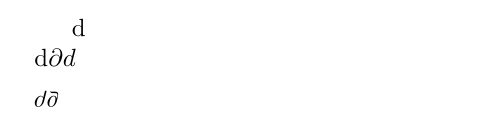
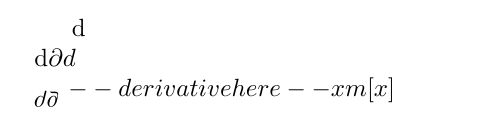
Before and after one commit to JesseStraat/MoreDerivatives, a LaTeX document (src/MoreDerivatives.tex, which reads src/MoreDerivatives.sty): part of the page, cut so that both start at the same text. Compiled offline with pdfLaTeX.

Commit message:
Added derivative and default to \differential

```diff
--- a/src/MoreDerivatives.sty
+++ b/src/MoreDerivatives.sty
@@ -21,11 +21,8 @@
 
 \ProcessKeyvalOptions*
 
-\NewDocumentCommand{\differential}{ o }{
-    \IfNoValueTF{#1}
-    {\def\type{\MoreDerivatives@default}}
-    {\def\type{#1}}
-    \IfStrEqCase{\type}{% Differential options
+\NewDocumentCommand{\differential}{ O{\MoreDerivatives@default} }{
+    \IfStrEqCase{#1}{% Differential options
         {d}{\mathrm{d}} % Regular differential
         {pd}{\partial}  % Partial derivatives
         {id}{d}         % Italic differential
@@ -36,8 +33,20 @@
             \rotatebox{180}{\(\varrho\)}
         }%
     }[\PackageError{MoreDerivatives}{%
-        Error: invalid differential option: \type
+        Error: invalid differential option: #1
     }{%
         See the documentation for a list of options
     }]    % Returns error if invalid option
 }
+
+% Derivative (inspiration taken from diffcoeff)
+% #1(.string.) = differential option
+% #1(*) = append differentiand boolean (as in diffcoeff)
+% #3(clist) = order of derivative per variable
+% #4(string) = derivative order override (ex. \drv[1][2] fx produces d^2f/dx)
+% #5(string) = differentiand
+% #6(clist) = variables to be differentiated to
+% #7(string) = point of evaluation
+\NewDocumentCommand{\drv}{ D..{\MoreDerivatives@default} s O{1} o >{\TrimSpaces} m m !o}{%
+    -- derivative here --
+}%
--- a/src/MoreDerivatives.tex
+++ b/src/MoreDerivatives.tex
@@ -10,4 +10,5 @@
     \(\differential\)\\
     \(\differential[d]\differential[pd]\differential[id]\)\\
     \(\differential[rho]\differential[vrho]\)
+    \(\drv dfxm[x]\)
 \end{document}
```
